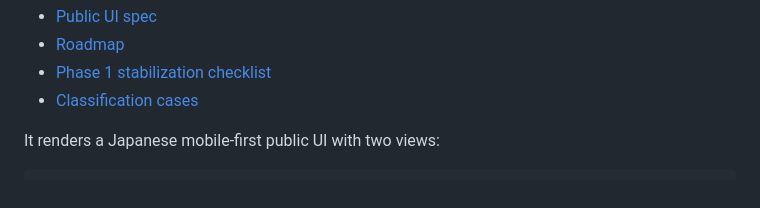
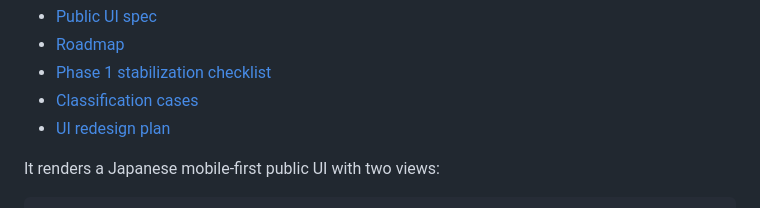
Before and after one commit to bruxelle/get-live-information, a Markdown page: README.md, the part around the change. Drawn GitHub-style.

Commit message:
document UI redesign plan

```diff
--- a/README.md
+++ b/README.md
@@ -61,6 +61,7 @@ Project documentation:
 - [Roadmap](docs/roadmap.md)
 - [Phase 1 stabilization checklist](docs/stabilization-checklist.md)
 - [Classification cases](docs/classification-cases.md)
+- [UI redesign plan](docs/ui-redesign-plan.md)
 
 It renders a Japanese mobile-first public UI with two views:
 
```
Also changed, not shown: docs/ui-redesign-plan.md (added, +456 -0 lines).
